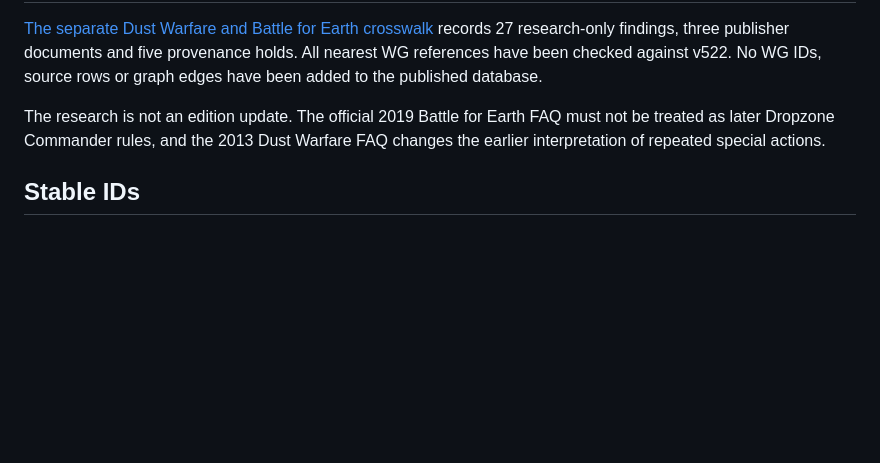
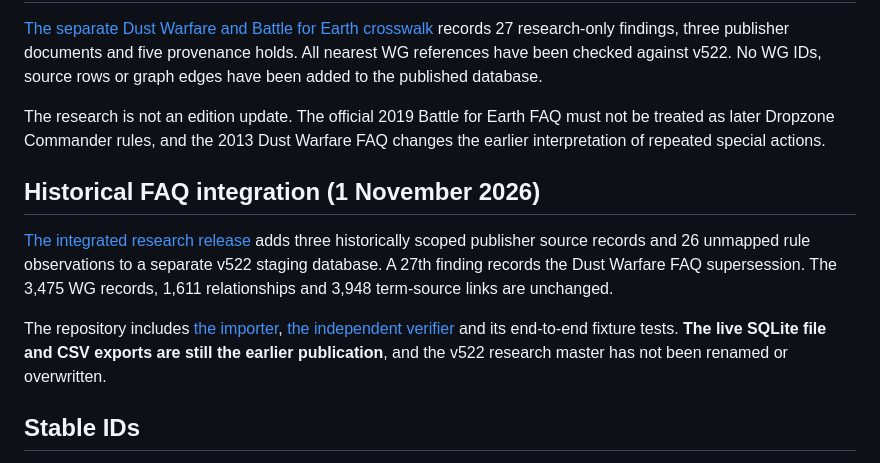
Before and after one commit to TABARC-Code/wargaming-design-lexicon, a Markdown page: README.md, the part around the change. Drawn GitHub-style; blank space fills up the shorter version.

Commit message:
Index historical data integration

```diff
--- a/README.md
+++ b/README.md
@@ -78,6 +78,12 @@ WHERE t.term_id = 'WG-0001';
 
 The research is not an edition update. The official 2019 Battle for Earth FAQ must not be treated as later Dropzone Commander rules, and the 2013 Dust Warfare FAQ changes the earlier interpretation of repeated special actions.
 
+## Historical FAQ integration (1 November 2026)
+
+[The integrated research release](docs/INTEGRATION_HISTORICAL_FAQ_V522.md) adds three historically scoped publisher source records and 26 unmapped rule observations to a separate v522 staging database. A 27th finding records the Dust Warfare FAQ supersession. The 3,475 WG records, 1,611 relationships and 3,948 term-source links are unchanged.
+
+The repository includes [the importer](tools/integrate_historical_faq.py), [the independent verifier](tools/verify_historical_faq.py) and its end-to-end fixture tests. **The live SQLite file and CSV exports are still the earlier publication**, and the v522 research master has not been renamed or overwritten.
+
 ## Stable IDs
 
 `WG-####` IDs are intended to be stable. Three duplicate IDs discovered during the v15 migration were
```
